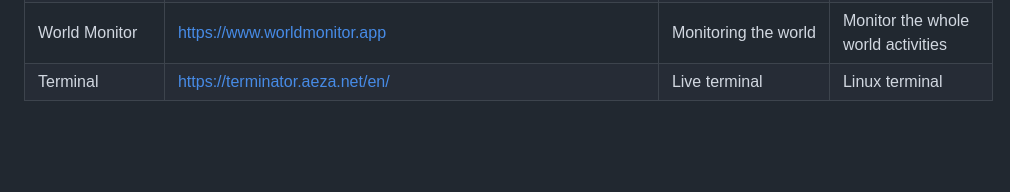
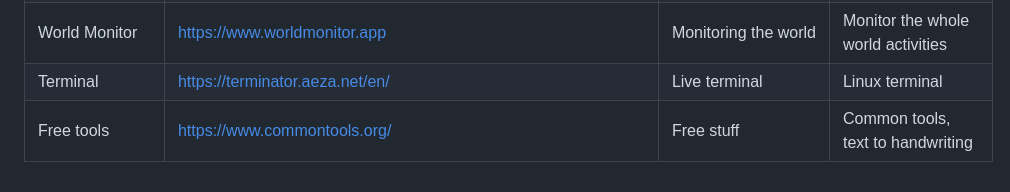
Before and after one commit to naravu/naravu.github.io, a Markdown page: pri/bm/bm.md, the part around the change. GitHub-like rendering; blank space fills up the shorter version.

```diff
--- a/pri/bm/bm.md
+++ b/pri/bm/bm.md
@@ -116,3 +116,4 @@
 | Mindluster | https://www.mindluster.com/ | Mindluster | Free online courses with certificate |
 | World Monitor| https://www.worldmonitor.app | Monitoring the world | Monitor the whole world activities |
 | Terminal | https://terminator.aeza.net/en/ | Live terminal | Linux terminal |
+|Free tools|https://www.commontools.org/| Free stuff | Common tools, text to  handwriting |
```
